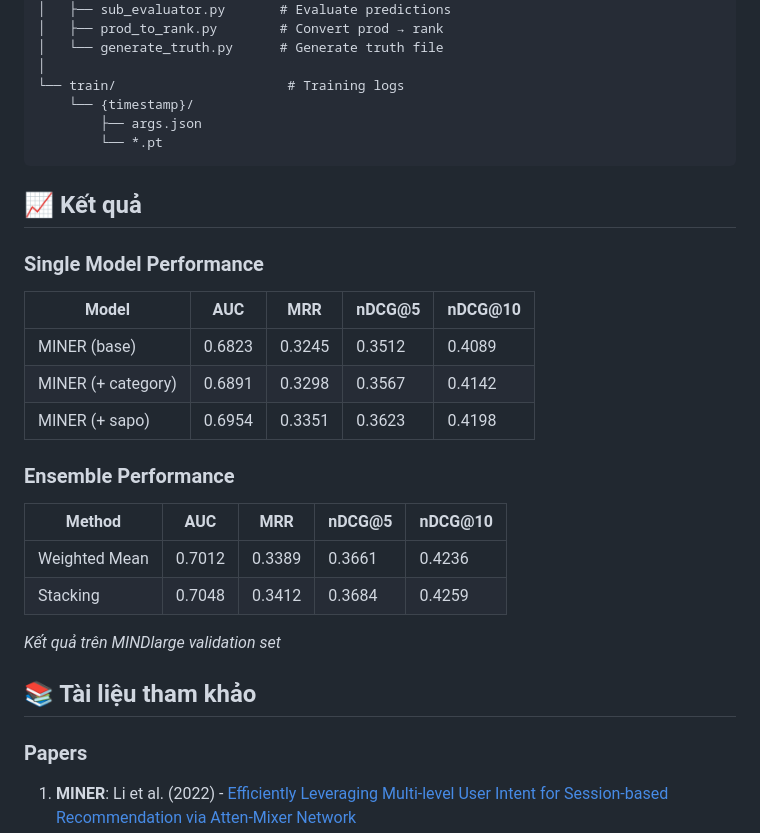
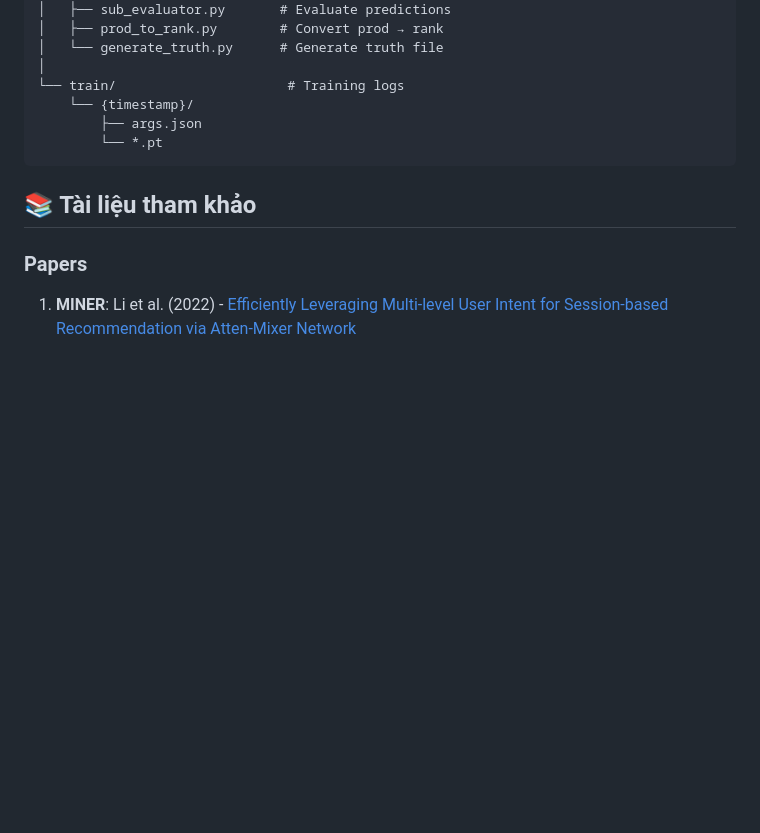
Before and after one commit to tranphuc15122004/MINER, a Markdown page: README.md, the part around the change. GitHub-like rendering; blank space fills up the shorter version.

Commit message:
cap nhat readme2

````diff
--- a/README.md
+++ b/README.md
@@ -341,25 +341,6 @@ MINER/
         └── *.pt
 ```
 
-## 📈 Kết quả
-
-### Single Model Performance
-
-| Model | AUC | MRR | nDCG@5 | nDCG@10 |
-|-------|-----|-----|--------|---------|
-| MINER (base) | 0.6823 | 0.3245 | 0.3512 | 0.4089 |
-| MINER (+ category) | 0.6891 | 0.3298 | 0.3567 | 0.4142 |
-| MINER (+ sapo) | 0.6954 | 0.3351 | 0.3623 | 0.4198 |
-
-### Ensemble Performance
-
-| Method | AUC | MRR | nDCG@5 | nDCG@10 |
-|--------|-----|-----|--------|---------|
-| Weighted Mean | 0.7012 | 0.3389 | 0.3661 | 0.4236 |
-| Stacking | 0.7048 | 0.3412 | 0.3684 | 0.4259 |
-
-*Kết quả trên MINDlarge validation set*
-
 ## 📚 Tài liệu tham khảo
 
 ### Papers
````
